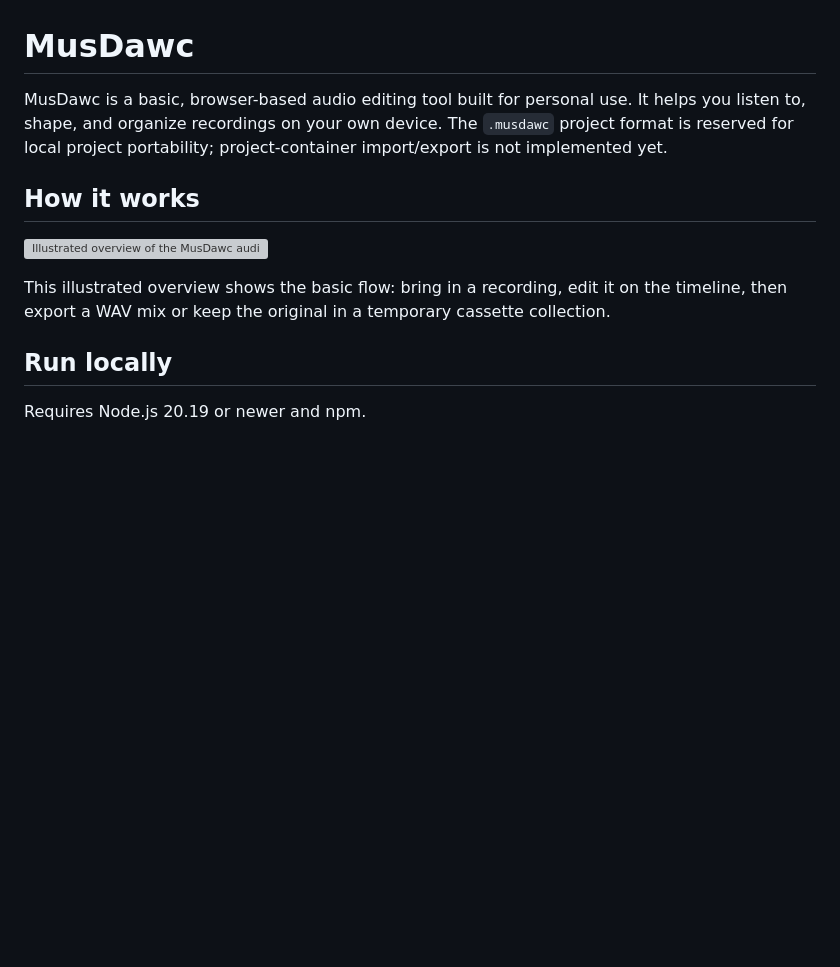
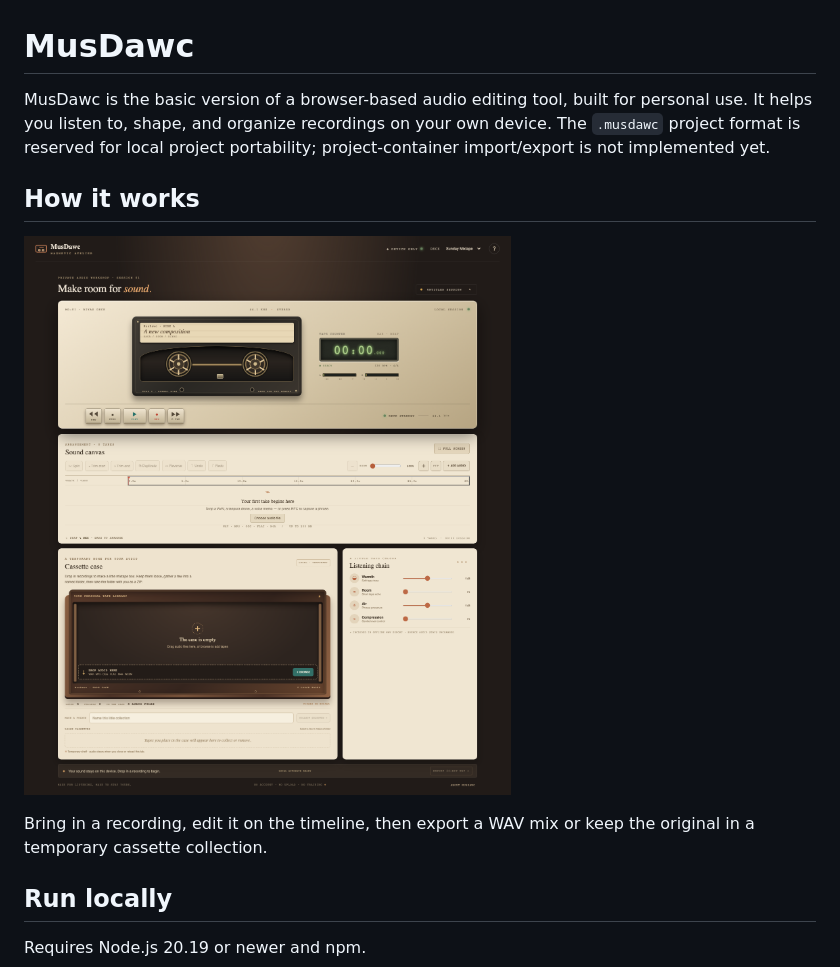
Before and after one commit to inamdarketan/MusDawc, a Markdown page: README.md, the part around the change. Drawn GitHub-style; pictures changed too: docs/images/musdawc-screenshot.png (added); blank space fills up the shorter version; grey boxes are pictures that could not be loaded.

Commit message:
Replace workflow illustration with app screenshot

```diff
--- a/README.md
+++ b/README.md
@@ -1,12 +1,12 @@
 # MusDawc
 
-MusDawc is a basic, browser-based audio editing tool built for personal use. It helps you listen to, shape, and organize recordings on your own device. The `.musdawc` project format is reserved for local project portability; project-container import/export is not implemented yet.
+MusDawc is the basic version of a browser-based audio editing tool, built for personal use. It helps you listen to, shape, and organize recordings on your own device. The `.musdawc` project format is reserved for local project portability; project-container import/export is not implemented yet.
 
 ## How it works
 
-![Illustrated overview of the MusDawc audio deck, timeline editor, and temporary cassette case](docs/images/musdawc-workflow.svg)
+![High-resolution screenshot of the MusDawc audio deck, timeline editor, and cassette case](docs/images/musdawc-screenshot.png)
 
-This illustrated overview shows the basic flow: bring in a recording, edit it on the timeline, then export a WAV mix or keep the original in a temporary cassette collection.
+Bring in a recording, edit it on the timeline, then export a WAV mix or keep the original in a temporary cassette collection.
 
 ## Run locally
 
```
Also changed, not shown: 1 other file.
